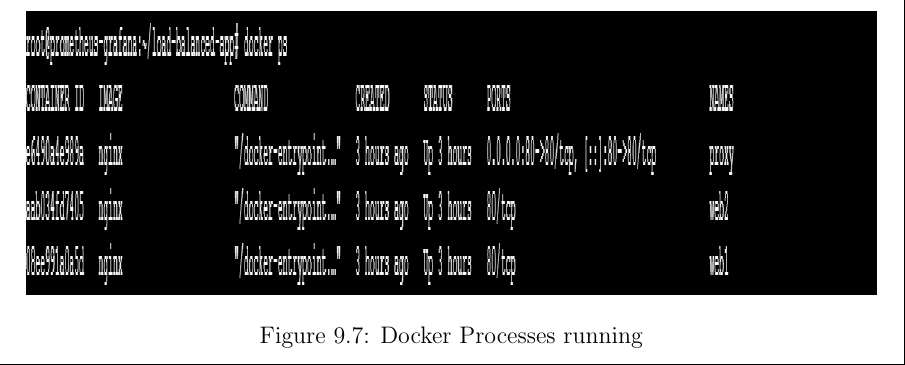
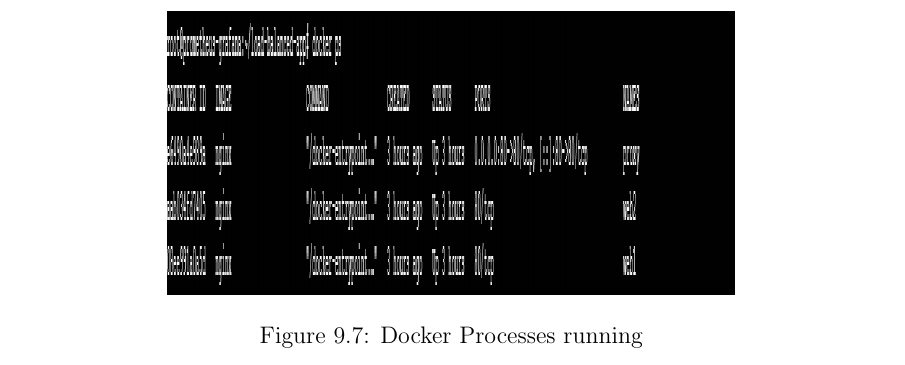
Before and after one commit to Badri-Narayanan/group14-overleaf, a LaTeX problem sheet (groupAssignments.tex, which reads loadBalancerAndVirtualHost.tex): part of page 79 of 82, cut so that both start at the same text. Compiled offline with pdfLaTeX.

Commit message:
Auto-backup: 2025-11-12 21:16:02
Changes: 8 file(s) modified/added/deleted
Source: /root/sharelatex_data/data/compiles/68f9818f6cbab3ad67b265f7-68f14753eda193f7e7fa0355

```diff
--- a/loadBalancerAndVirtualHost.tex
+++ b/loadBalancerAndVirtualHost.tex
@@ -291,7 +291,7 @@ Open in browser:
 
 \begin{figure}[ht]
     \centering
-    \includegraphics[height=5cm,width=15cm]{png/loadBalancerAndVirtualHost/docker.png}
+    \includegraphics[height=5cm,width=10cm]{png/loadBalancerAndVirtualHost/docker.png}
     \caption{Docker Processes running}
     \label{fig:docker-ps}
 \end{figure}
```
Also changed, not shown: output.pdf (added), 6 other files.
